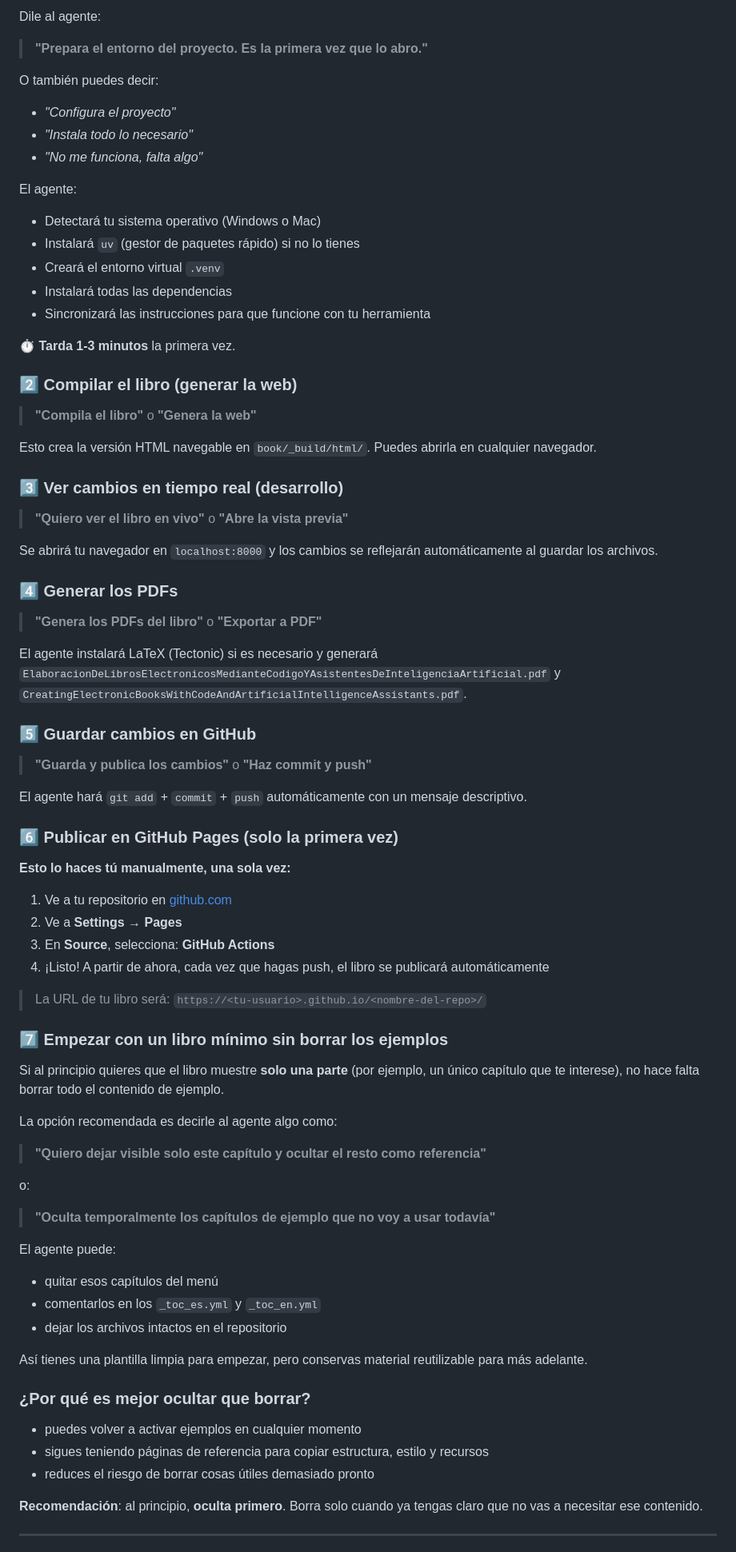
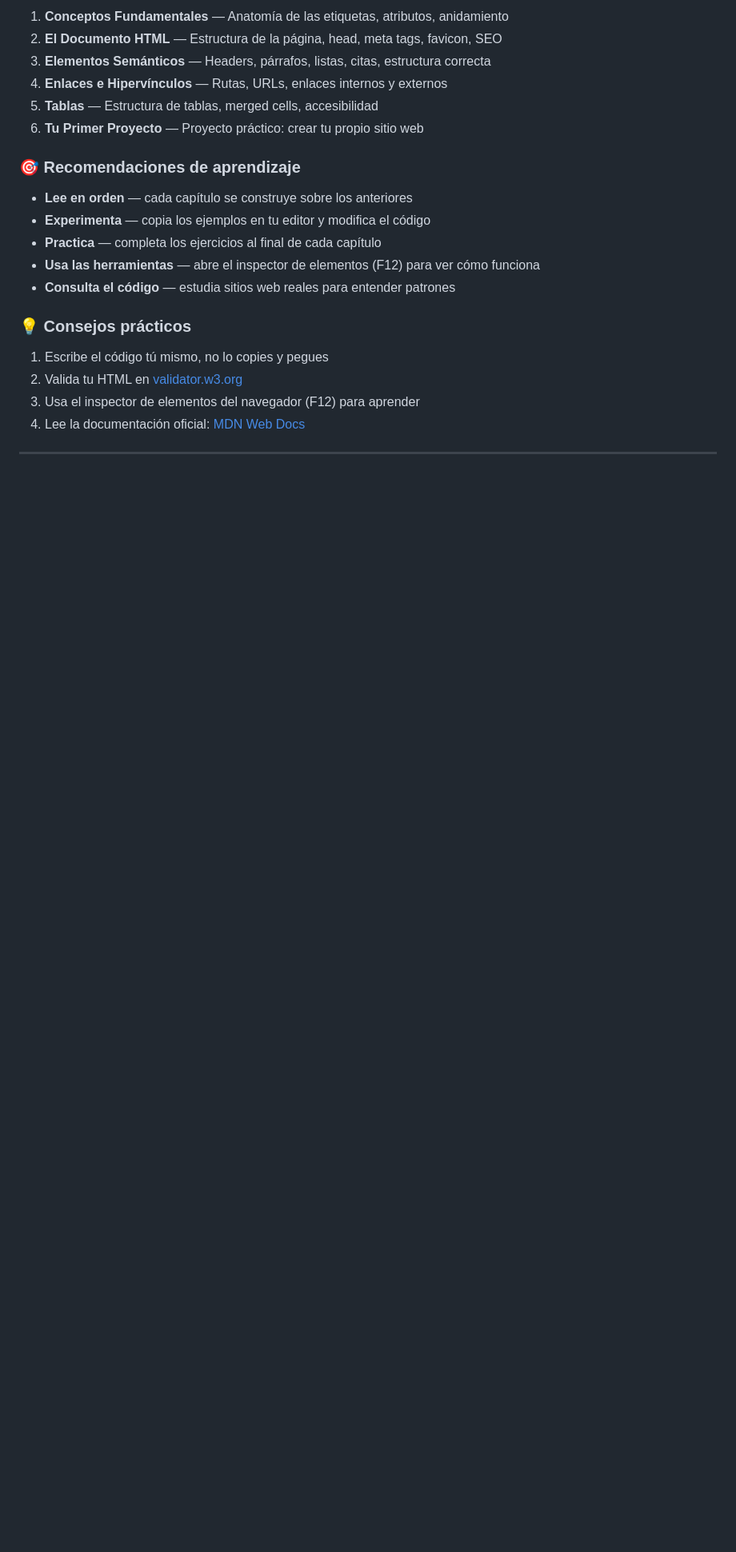
Before and after one commit to luisaugustos/guia_html, a Markdown page: README.md, the part around one of its changes. Shown at 80% size. Rendered like a GitHub page; blank space fills up the shorter version.

```diff
--- a/README.md
+++ b/README.md
@@ -65,84 +81,25 @@ Abre tu herramienta (VS Code, Antigravity o Codex) en la carpeta del proyecto y
 
-Dile al agente:
+1. **Conceptos Fundamentales** — Anatomía de las etiquetas, atributos, anidamiento
+2. **El Documento HTML** — Estructura de la página, head, meta tags, favicon, SEO
+3. **Elementos Semánticos** — Headers, párrafos, listas, citas, estructura correcta
+4. **Enlaces e Hipervínculos** — Rutas, URLs, enlaces internos y externos
+5. **Tablas** — Estructura de tablas, merged cells, accesibilidad
+6. **Tu Primer Proyecto** — Proyecto práctico: crear tu propio sitio web
 
-> **"Prepara el entorno del proyecto. Es la primera vez que lo abro."**
+### 🎯 Recomendaciones de aprendizaje
 
-O también puedes decir:
-- *"Configura el proyecto"*
-- *"Instala todo lo necesario"*
-- *"No me funciona, falta algo"*
+- **Lee en orden** — cada capítulo se construye sobre los anteriores
+- **Experimenta** — copia los ejemplos en tu editor y modifica el código
+- **Practica** — completa los ejercicios al final de cada capítulo
+- **Usa las herramientas** — abre el inspector de elementos (F12) para ver cómo funciona
+- **Consulta el código** — estudia sitios web reales para entender patrones
 
-El agente:
-- Detectará tu sistema operativo (Windows o Mac)
-- Instalará `uv` (gestor de paquetes rápido) si no lo tienes
-- Creará el entorno virtual `.venv`
-- Instalará todas las dependencias
-- Sincronizará las instrucciones para que funcione con tu herramienta
+### 💡 Consejos prácticos
 
-⏱️ **Tarda 1-3 minutos** la primera vez.
-
-### 2️⃣ Compilar el libro (generar la web)
-
-> **"Compila el libro"** o **"Genera la web"**
-
-Esto crea la versión HTML navegable en `book/_build/html/`. Puedes abrirla en cualquier navegador.
-
-### 3️⃣ Ver cambios en tiempo real (desarrollo)
-
-> **"Quiero ver el libro en vivo"** o **"Abre la vista previa"**
-
-Se abrirá tu navegador en `localhost:8000` y los cambios se reflejarán automáticamente al guardar los archivos.
-
-### 4️⃣ Generar los PDFs
-
-> **"Genera los PDFs del libro"** o **"Exportar a PDF"**
-
-El agente instalará LaTeX (Tectonic) si es necesario y generará `ElaboracionDeLibrosElectronicosMedianteCodigoYAsistentesDeInteligenciaArtificial.pdf` y `CreatingElectronicBooksWithCodeAndArtificialIntelligenceAssistants.pdf`.
-
-### 5️⃣ Guardar cambios en GitHub
-
-> **"Guarda y publica los cambios"** o **"Haz commit y push"**
-
-El agente hará `git add` + `commit` + `push` automáticamente con un mensaje descriptivo.
-
-### 6️⃣ Publicar en GitHub Pages (solo la primera vez)
-
-**Esto lo haces tú manualmente, una sola vez:**
-
-1. Ve a tu repositorio en [github.com](https://github.com)
-2. Ve a **Settings** → **Pages**
-3. En **Source**, selecciona: **GitHub Actions**
-4. ¡Listo! A partir de ahora, cada vez que hagas push, el libro se publicará automáticamente
-
-> La URL de tu libro será: `https://<tu-usuario>.github.io/<nombre-del-repo>/`
-
-### 7️⃣ Empezar con un libro mínimo sin borrar los ejemplos
-
-Si al principio quieres que el libro muestre **solo una parte** (por ejemplo, un único capítulo que te interese), no hace falta borrar todo el contenido de ejemplo.
-
-La opción recomendada es decirle al agente algo como:
-
-> **"Quiero dejar visible solo este capítulo y ocultar el resto como referencia"**
-
-o:
-
-> **"Oculta temporalmente los capítulos de ejemplo que no voy a usar todavía"**
-
-El agente puede:
-
-- quitar esos capítulos del menú
-- comentarlos en los `_toc_es.yml` y `_toc_en.yml`
-- dejar los archivos intactos en el repositorio
-
-Así tienes una plantilla limpia para empezar, pero conservas material reutilizable para más adelante.
-
-### ¿Por qué es mejor ocultar que borrar?
-
-- puedes volver a activar ejemplos en cualquier momento
-- sigues teniendo páginas de referencia para copiar estructura, estilo y recursos
-- reduces el riesgo de borrar cosas útiles demasiado pronto
-
-**Recomendación**: al principio, **oculta primero**. Borra solo cuando ya tengas claro que no vas a necesitar ese contenido.
+1. Escribe el código tú mismo, no lo copies y pegues
+2. Valida tu HTML en [validator.w3.org](https://validator.w3.org/)
+3. Usa el inspector de elementos del navegador (F12) para aprender
+4. Lee la documentación oficial: [MDN Web Docs](https://developer.mozilla.org/es/docs/Learn/HTML)
 
 ---
 
```
Also changed, not shown: other parts of README.md (+121 -97 lines).
